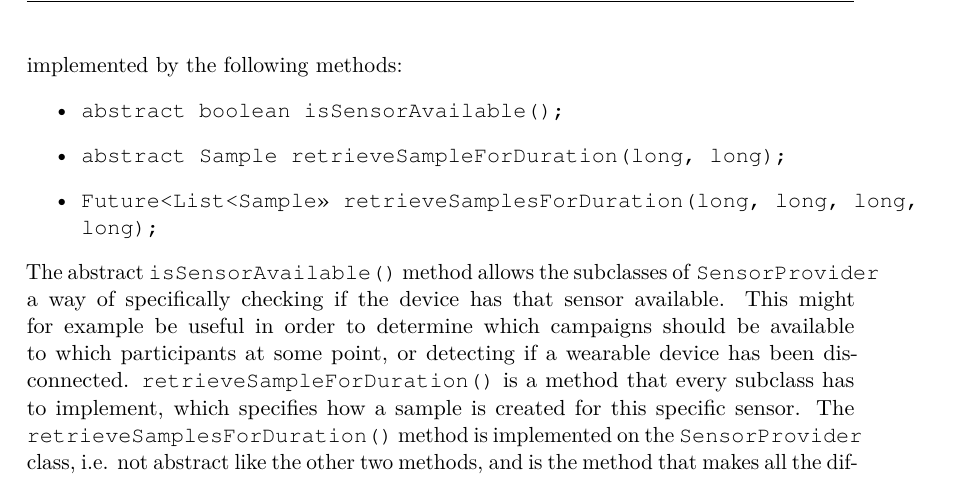
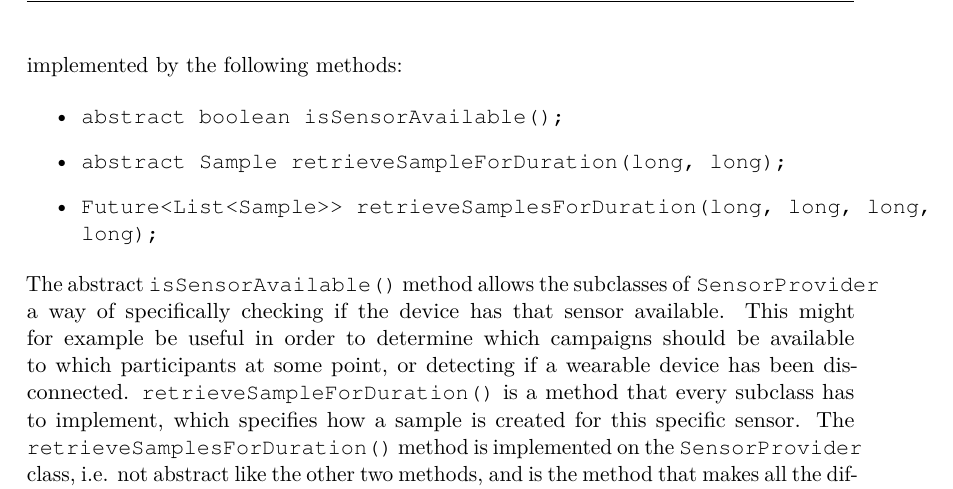
Before and after one commit to Shaderex/SW8-Report, a LaTeX thesis (super_main.tex, which reads content/gathering_sensor_data/sensor_providers.tex): part of page 37 of 62, cut so that both start at the same text. Compiled offline with pdfLaTeX.

Commit message:
>> => >{}>

```diff
--- a/content/gathering_sensor_data/sensor_providers.tex
+++ b/content/gathering_sensor_data/sensor_providers.tex
@@ -6,10 +6,11 @@ To support this structure of the sensor output, we have designed an abstraction
 
 \subsection{Implementation}
 We have implemented an abstract class called \mono{SensoProvider}, which can be specialized for each type of sensor available. The common interface for these sensor providers is implemented by the following methods:
+
 \begin{itemize}
 	\item \mono{abstract boolean isSensorAvailable();}
 	\item \mono{abstract Sample retrieveSampleForDuration(long, long);}
-	\item \mono{Future<List<Sample>> retrieveSamplesForDuration(long, long, long, long);}
+	\item \mono{Future<List<Sample>{}> retrieveSamplesForDuration(long, long, long, long);}
 \end{itemize}
 
 The abstract \mono{isSensorAvailable()} method allows the subclasses of \mono{SensorProvider} a way of specifically checking if the device has that sensor available. This might for example be useful in order to determine which campaigns should be available to which participants at some point, or detecting if a wearable device has been disconnected. \mono{retrieveSampleForDuration()} is a method that every subclass has to implement, which specifies how a sample is created for this specific sensor. The \mono{retrieveSamplesForDuration()} method is implemented on the \mono{SensorProvider} class, i.e. not abstract like the other two methods, and is the method that makes all the different providers work asynchronously. The method returns a \mono{Future<List<Sample>>}. A future, in Android, is the result of an asynchronous computation. The result from a future can be retrieved by calling the \mono{get()} method on the future object, which is a blocking call. Android then provides different methods to check whether or not the computation is completed, in progress, and so on. The method works by submitting a \mono{Callable} to a thread pool, which will eventually return a list of samples, i.e. the future. This callable contains a \mono{TimerTask}, which is a task that is repeated a certain amount of times, that in return calls the \mono{retrieveSampleForDuration()} method. In that way, we have a \mono{Callable} which at some point returns the desired amount of samples.
```
